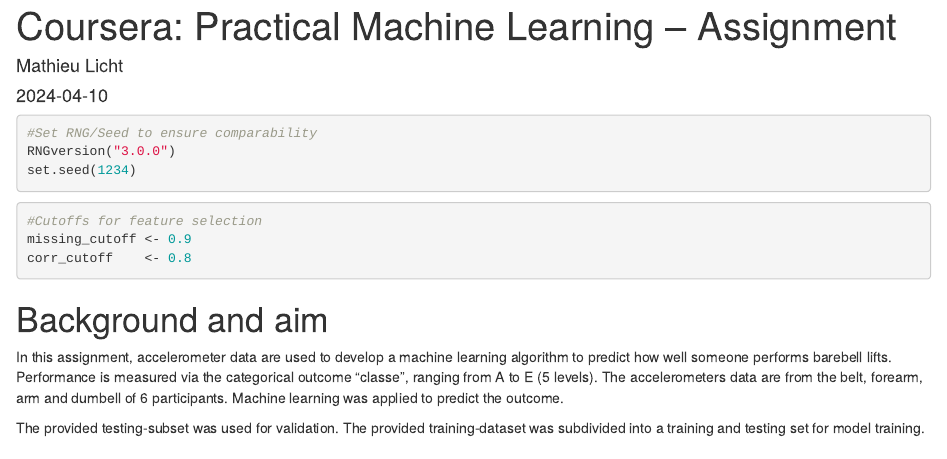
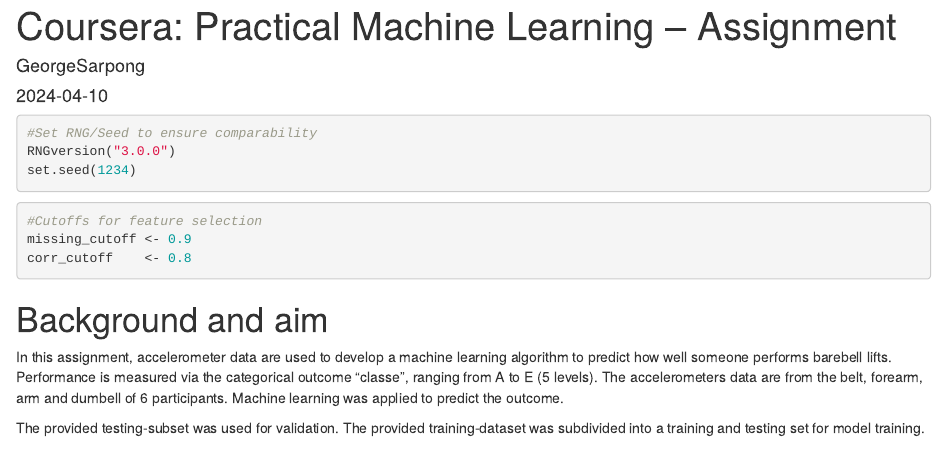
Before and after one commit to GeorgeSarpong/practical_machine_learning, an R Markdown document (index.Rmd): the page in a window 1100 px wide, from its top. Rendered offline with R 4.5, knitr and Pandoc, with nearby package versions; some code elsewhere in the file could not run offline.

Commit message:
Update index.Rmd

```diff
--- a/index.Rmd
+++ b/index.Rmd
@@ -1,6 +1,6 @@
 ---
 title: "Coursera: Practical Machine Learning – Assignment"
-author: "Mathieu Licht"
+author: "GeorgeSarpong"
 date: "2024-04-10"
 output: html_document
 ---
```
